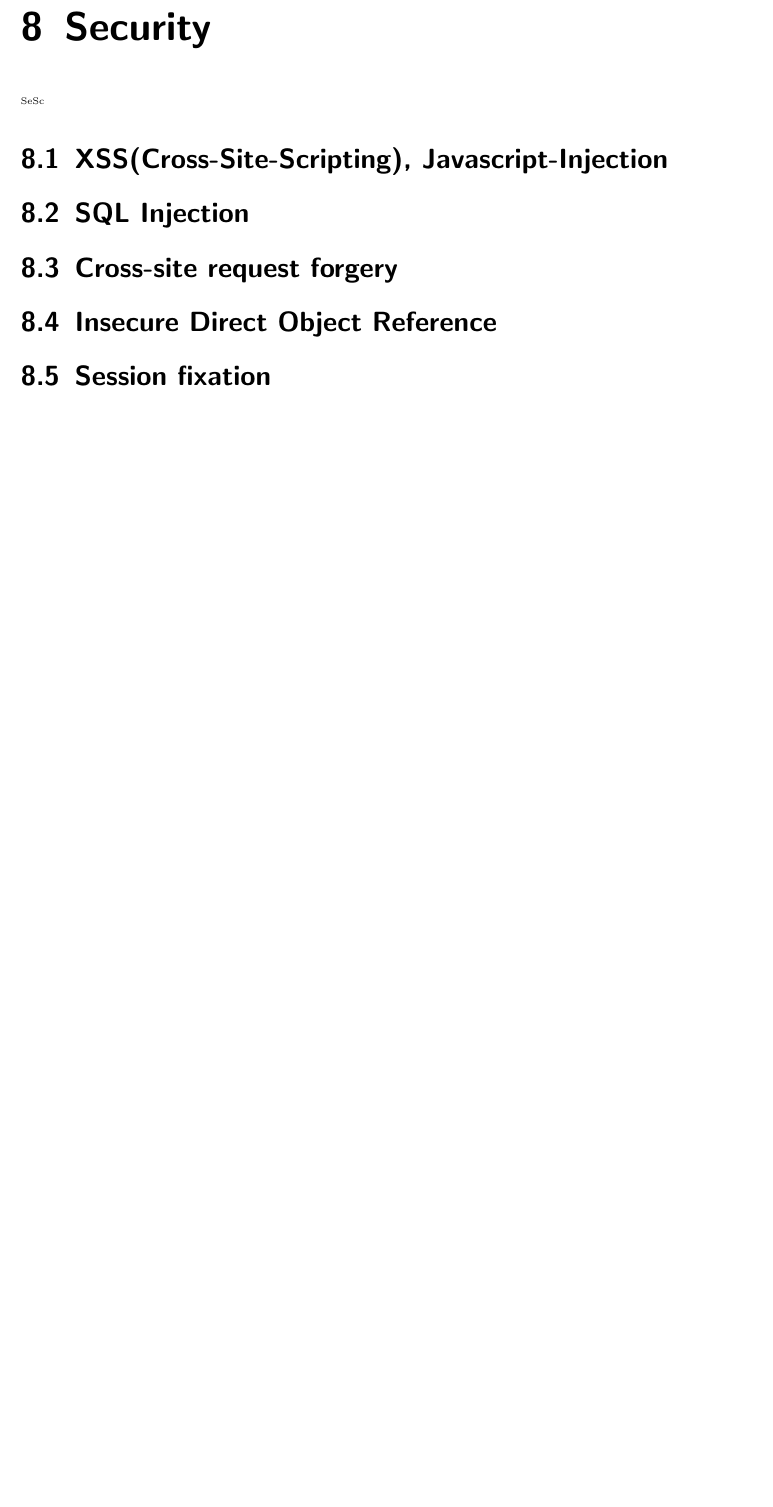
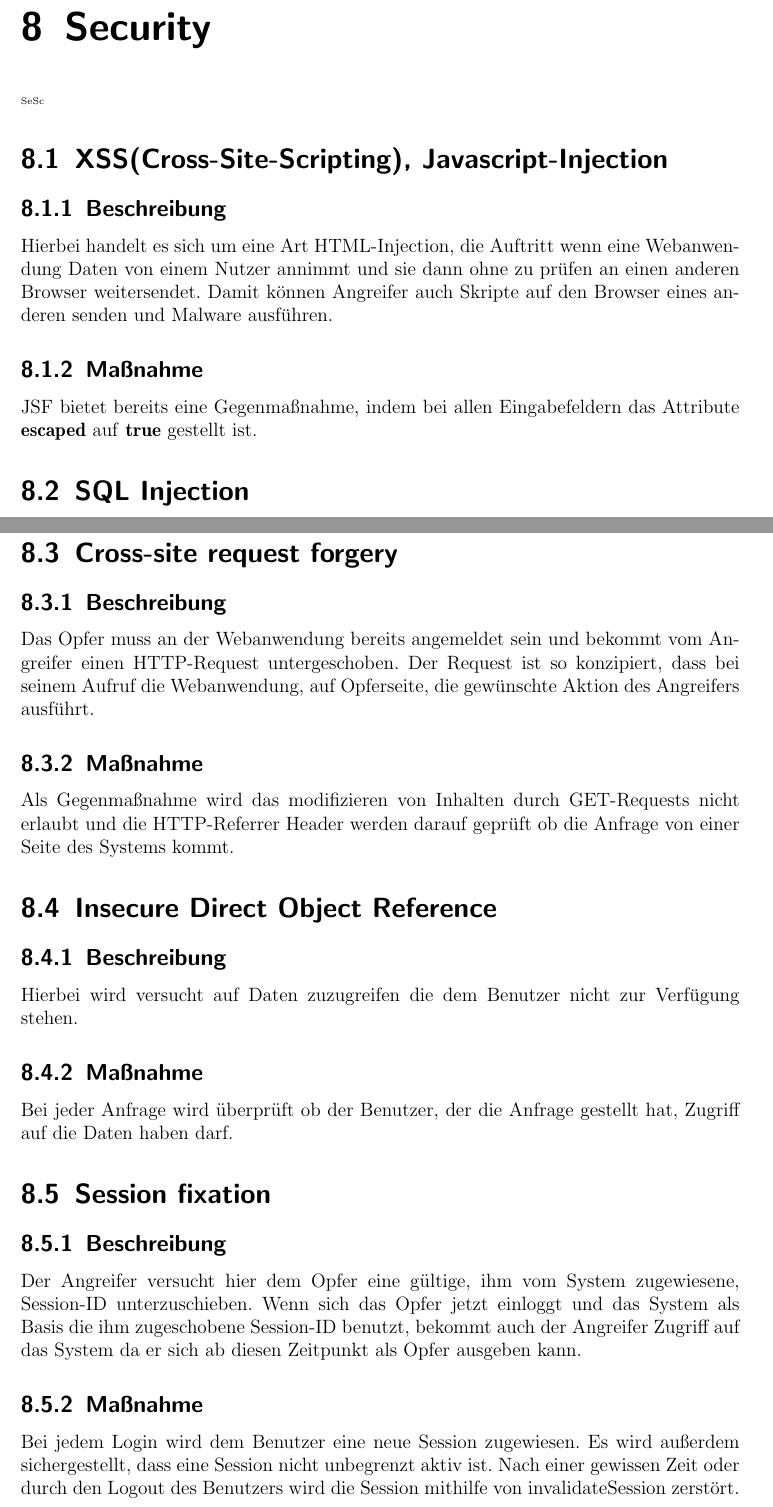
Before and after one commit to cretu90/SEP15-Team3, a LaTeX document (Documentation/3. Feinspezifikation/Feinspezifikation-SEP2015.tex, which reads Documentation/3. Feinspezifikation/Security.tex): part of page 66 of 66 before the commit and two parts of pages 66 and 67 of 67 after it, the two joined at a grey line, cut so that both start at the same text, the shorter picture padded with empty space. Compiled offline with pdfLaTeX.

Commit message:
UpdateSecurity

```diff
--- a/Documentation/3. Feinspezifikation/Security.tex
+++ b/Documentation/3. Feinspezifikation/Security.tex
@@ -4,6 +4,9 @@
 \end{tiny}
 
 \section{XSS(Cross-Site-Scripting), Javascript-Injection}
-
+\subsection{Beschreibung}
+Hierbei handelt es sich um eine Art HTML-Injection, die Auftritt wenn eine Webanwendung Daten von einem Nutzer annimmt und sie dann ohne zu prüfen an einen anderen Browser weitersendet. Damit können Angreifer auch Skripte auf den Browser eines anderen senden und Malware ausführen.
+\subsection{Maßnahme}
+JSF bietet bereits eine Gegenmaßnahme, indem bei allen Eingabefeldern das Attribute \textbf{escaped} auf \textbf{true} gestellt ist.
 
 \section{SQL Injection}
@@ -11,3 +17,7 @@
 
 
 \section{Cross-site request forgery}
+\subsection{Beschreibung}
+Das Opfer muss an der Webanwendung bereits angemeldet sein und bekommt vom Angreifer einen HTTP-Request untergeschoben. Der Request ist so konzipiert, dass bei seinem Aufruf die Webanwendung, auf Opferseite, die gewünschte Aktion des Angreifers ausführt.
+\subsection{Maßnahme}
+Als Gegenmaßnahme wird das modifizieren von Inhalten durch GET-Requests nicht erlaubt und die HTTP-Referrer Header werden darauf geprüft ob die Anfrage von einer Seite des Systems kommt.
@@ -15,7 +24,14 @@
 
 
 \section{Insecure Direct Object Reference}
-
+\subsection{Beschreibung}
+Hierbei wird versucht auf Daten zuzugreifen die dem Benutzer nicht zur Verfügung stehen.
+\subsection{Maßnahme}
+Bei jeder Anfrage wird überprüft ob der Benutzer, der die Anfrage gestellt hat, Zugriff auf die Daten haben darf.
 
 
 \section{Session fixation}
+\subsection{Beschreibung}
+Der Angreifer versucht hier dem Opfer eine gültige, ihm vom System zugewiesene, Session-ID unterzuschieben. Wenn sich das Opfer jetzt einloggt und das System als Basis die ihm zugeschobene Session-ID benutzt, bekommt auch der Angreifer Zugriff auf das System da er sich ab diesen Zeitpunkt als Opfer ausgeben kann.
+\subsection{Maßnahme}
+Bei jedem Login wird dem Benutzer eine neue Session zugewiesen. Es wird außerdem sichergestellt, dass eine Session nicht unbegrenzt aktiv ist. Nach einer gewissen Zeit oder durch den Logout des Benutzers wird die Session mithilfe von invalidateSession zerstört.
```
Also changed, not shown: Documentation/3. Feinspezifikation/Security.tex (6 more changed lines).
